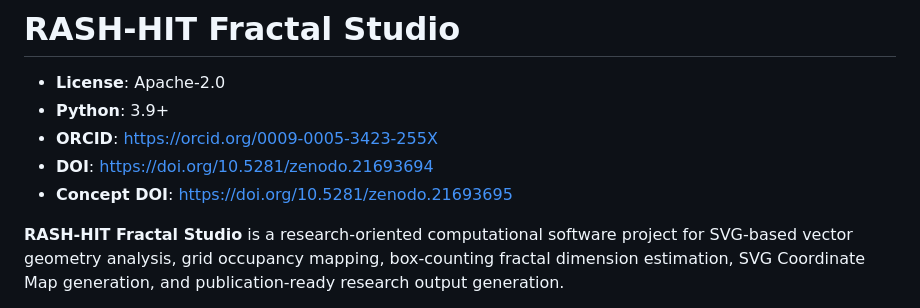
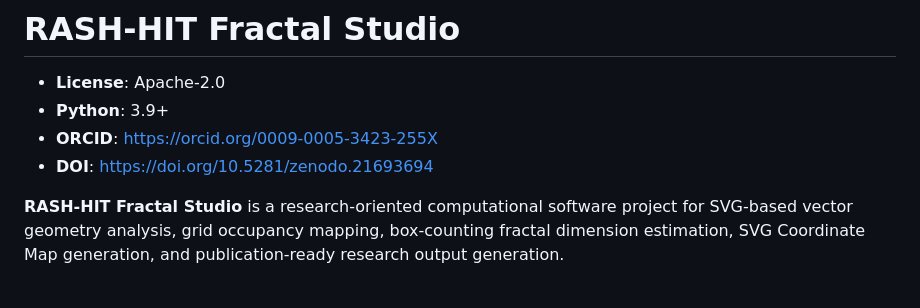
Before and after one commit to rasitnarcicek/RASH-HIT-Fractal-Analiz-Studio, a Markdown page: README.md, the part around the change. GitHub-like rendering.

```diff
--- a/README.md
+++ b/README.md
@@ -4,7 +4,6 @@
 - **Python**: 3.9+
 - **ORCID**: https://orcid.org/0009-0005-3423-255X
 - **DOI**: https://doi.org/10.5281/zenodo.21693694
-- **Concept DOI**: https://doi.org/10.5281/zenodo.21693695
 
 **RASH-HIT Fractal Studio** is a research-oriented computational software project for SVG-based vector geometry analysis, grid occupancy mapping, box-counting fractal dimension estimation, SVG Coordinate Map generation, and publication-ready research output generation.
 
```
